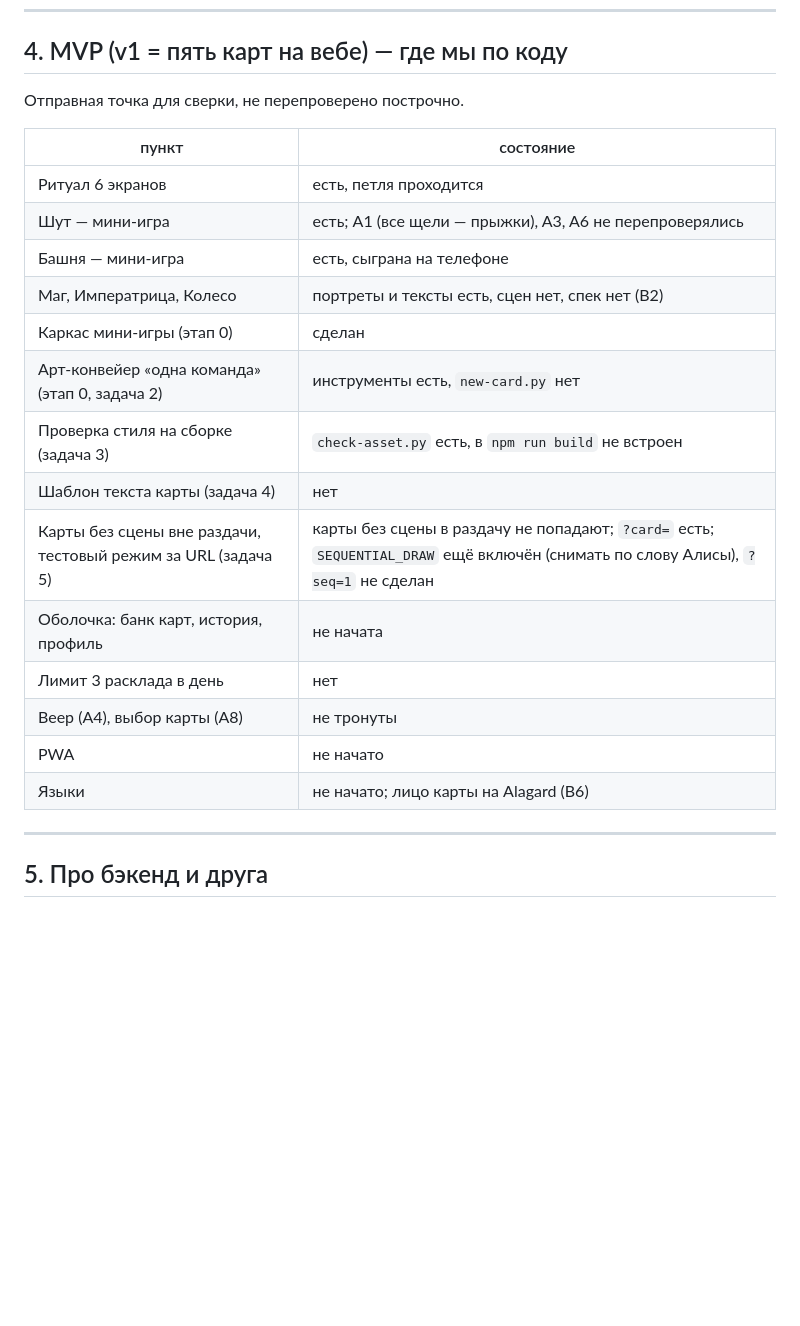
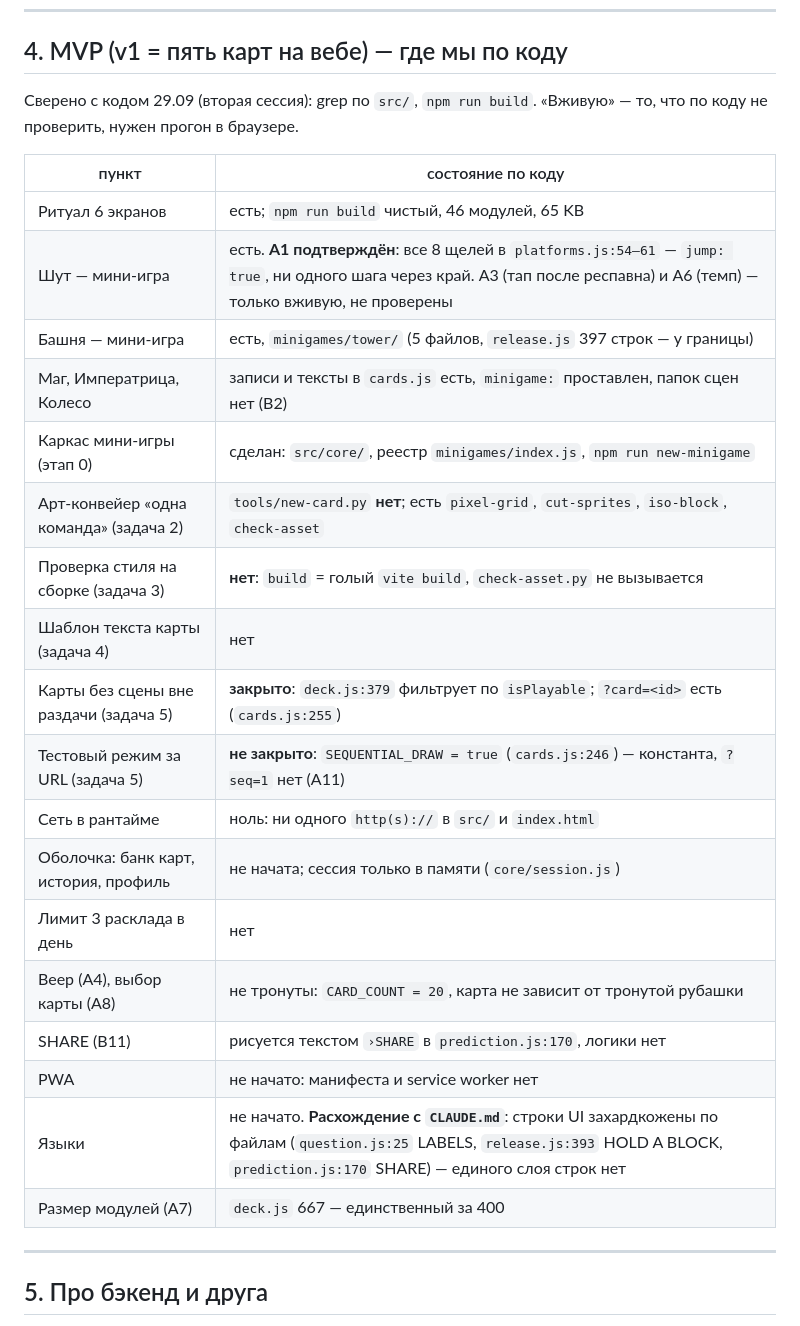
Before and after one commit to thefreshdrink/game, a Markdown page: docs/handoff-next-session.md, the part around the change. GitHub-like rendering; blank space fills up the shorter version.

Commit message:
Передача: §4 MVP сверен с кодом
Co-Authored-By: Claude Opus 5.5 <noreply@anthropic.com>

```diff
--- a/docs/handoff-next-session.md
+++ b/docs/handoff-next-session.md
@@ -99,24 +99,29 @@ HOLD A BLOCK на коротком окне близко к короне.
 
 ## 4. MVP (v1 = пять карт на вебе) — где мы по коду
 
-Отправная точка для сверки, не перепроверено построчно.
+Сверено с кодом 29.09 (вторая сессия): grep по `src/`, `npm run build`.
+«Вживую» — то, что по коду не проверить, нужен прогон в браузере.
 
-| пункт | состояние |
+| пункт | состояние по коду |
 |---|---|
-| Ритуал 6 экранов | есть, петля проходится |
-| Шут — мини-игра | есть; A1 (все щели — прыжки), A3, A6 не перепроверялись |
-| Башня — мини-игра | есть, сыграна на телефоне |
-| Маг, Императрица, Колесо | портреты и тексты есть, сцен нет, спек нет (B2) |
-| Каркас мини-игры (этап 0) | сделан |
-| Арт-конвейер «одна команда» (этап 0, задача 2) | инструменты есть, `new-card.py` нет |
-| Проверка стиля на сборке (задача 3) | `check-asset.py` есть, в `npm run build` не встроен |
+| Ритуал 6 экранов | есть; `npm run build` чистый, 46 модулей, 65 KB |
+| Шут — мини-игра | есть. **A1 подтверждён**: все 8 щелей в `platforms.js:54–61` — `jump: true`, ни одного шага через край. A3 (тап после респавна) и A6 (темп) — только вживую, не проверены |
+| Башня — мини-игра | есть, `minigames/tower/` (5 файлов, `release.js` 397 строк — у границы) |
+| Маг, Императрица, Колесо | записи и тексты в `cards.js` есть, `minigame:` проставлен, папок сцен нет (B2) |
+| Каркас мини-игры (этап 0) | сделан: `src/core/`, реестр `minigames/index.js`, `npm run new-minigame` |
+| Арт-конвейер «одна команда» (задача 2) | `tools/new-card.py` **нет**; есть `pixel-grid`, `cut-sprites`, `iso-block`, `check-asset` |
+| Проверка стиля на сборке (задача 3) | **нет**: `build` = голый `vite build`, `check-asset.py` не вызывается |
 | Шаблон текста карты (задача 4) | нет |
-| Карты без сцены вне раздачи, тестовый режим за URL (задача 5) | карты без сцены в раздачу не попадают; `?card=` есть; `SEQUENTIAL_DRAW` ещё включён (снимать по слову Алисы), `?seq=1` не сделан |
-| Оболочка: банк карт, история, профиль | не начата |
+| Карты без сцены вне раздачи (задача 5) | **закрыто**: `deck.js:379` фильтрует по `isPlayable`; `?card=<id>` есть (`cards.js:255`) |
+| Тестовый режим за URL (задача 5) | **не закрыто**: `SEQUENTIAL_DRAW = true` (`cards.js:246`) — константа, `?seq=1` нет (A11) |
+| Сеть в рантайме | ноль: ни одного `http(s)://` в `src/` и `index.html` |
+| Оболочка: банк карт, история, профиль | не начата; сессия только в памяти (`core/session.js`) |
 | Лимит 3 расклада в день | нет |
-| Веер (A4), выбор карты (A8) | не тронуты |
-| PWA | не начато |
-| Языки | не начато; лицо карты на Alagard (B6) |
+| Веер (A4), выбор карты (A8) | не тронуты: `CARD_COUNT = 20`, карта не зависит от тронутой рубашки |
+| SHARE (B11) | рисуется текстом `›SHARE` в `prediction.js:170`, логики нет |
+| PWA | не начато: манифеста и service worker нет |
+| Языки | не начато. **Расхождение с `CLAUDE.md`**: строки UI захардкожены по файлам (`question.js:25` LABELS, `release.js:393` HOLD A BLOCK, `prediction.js:170` SHARE) — единого слоя строк нет |
+| Размер модулей (A7) | `deck.js` 667 — единственный за 400 |
 
 ---
 
```
